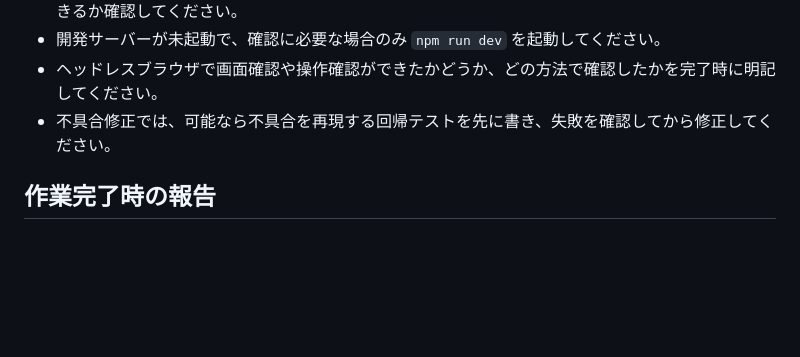
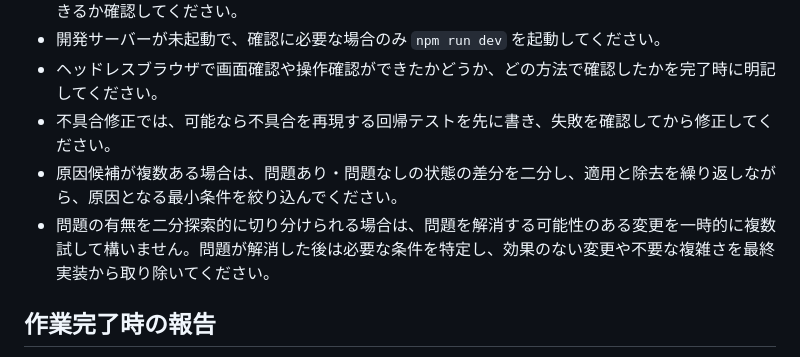
Before and after one commit to novogrammer/goldberg-cell-sim-study, a Markdown page: AGENTS.md, the part around the change. Rendered like a GitHub page; blank space fills up the shorter version.

Commit message:
二分探索によるデバッグのノウハウを記述

```diff
--- a/AGENTS.md
+++ b/AGENTS.md
@@ -42,6 +42,8 @@
 - 開発サーバーが未起動で、確認に必要な場合のみ `npm run dev` を起動してください。
 - ヘッドレスブラウザで画面確認や操作確認ができたかどうか、どの方法で確認したかを完了時に明記してください。
 - 不具合修正では、可能なら不具合を再現する回帰テストを先に書き、失敗を確認してから修正してください。
+- 原因候補が複数ある場合は、問題あり・問題なしの状態の差分を二分し、適用と除去を繰り返しながら、原因となる最小条件を絞り込んでください。
+- 問題の有無を二分探索的に切り分けられる場合は、問題を解消する可能性のある変更を一時的に複数試して構いません。問題が解消した後は必要な条件を特定し、効果のない変更や不要な複雑さを最終実装から取り除いてください。
 
 ## 作業完了時の報告
 
```
